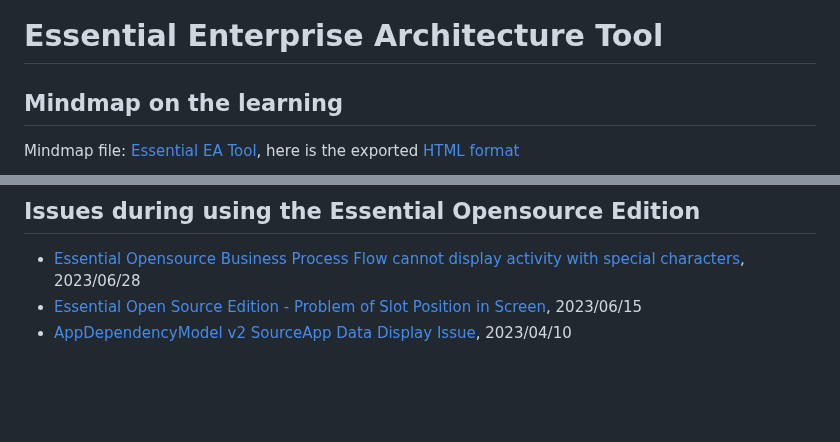
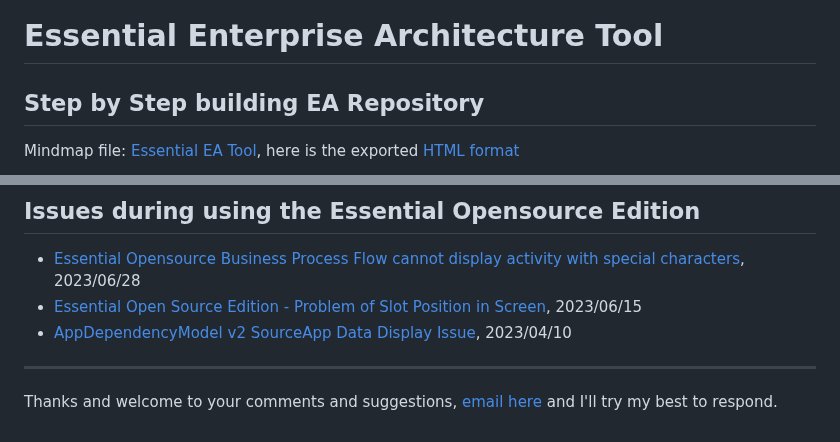
Before and after one commit to yasenstar/EA, a Markdown page: Essential_EA/README.md, 2 parts joined by grey strips. GitHub-like rendering; blank space fills up the shorter version.

Commit message:
update README in Essential

```diff
--- a/Essential_EA/README.md
+++ b/Essential_EA/README.md
@@ -1,6 +1,6 @@
 # Essential Enterprise Architecture Tool
 
-## Mindmap on the learning
+## Step by Step building EA Repository
 
 Mindmap file: [Essential EA Tool](./Essential-EA-Tool.mm), here is the exported [HTML format](./Essential-EA-Tool.html)
 
@@ -16,3 +34,7 @@ Mindmap file: [Essential EA Tool](./Essential-EA-Tool.mm), here is the exported
 - [Essential Opensource   Business Process Flow cannot display activity with special characters](https://youtu.be/eK9ImP8yfLI), 2023/06/28
 - [Essential Open Source Edition - Problem of Slot Position in Screen](https://youtu.be/kKqpHkW_kXU), 2023/06/15
 - [AppDependencyModel v2 SourceApp Data Display Issue](https://youtu.be/P2IQSSUlxKE), 2023/04/10
+
+---
+
+Thanks and welcome to your comments and suggestions, [email here](mailto:xiaoqizhao@outlook.com) and I'll try my best to respond.
```
Also changed, not shown: other parts of Essential_EA/README.md (+19 -1 lines), Essential_EA/img/Essential-EA-Tool-001.jpg (added), Essential_EA/img/Essential-EA-Tool.jpg (deleted), 4 other files.
